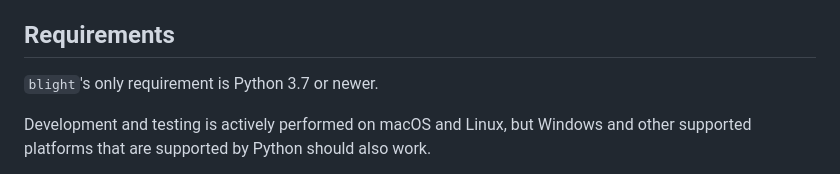
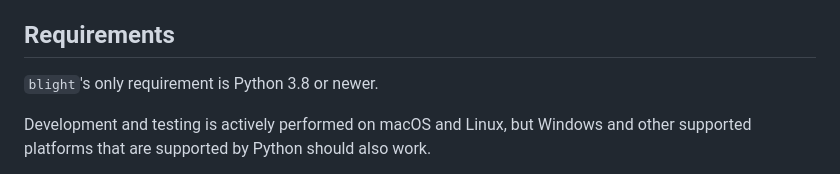
Before and after one commit to trailofbits/blight, a Markdown page: CONTRIBUTING.md, the part around the change. GitHub-like rendering.

Commit message:
CONTRIBUTING: 3.8
Signed-off-by: William Woodruff <william@trailofbits.com>

```diff
--- a/CONTRIBUTING.md
+++ b/CONTRIBUTING.md
@@ -14,7 +14,7 @@ as well as performing common development tasks.
 
 ## Requirements
 
-`blight`'s only requirement is Python 3.7 or newer.
+`blight`'s only requirement is Python 3.8 or newer.
 
 Development and testing is actively performed on macOS and Linux, but Windows
 and other supported platforms that are supported by Python should also work.
```
